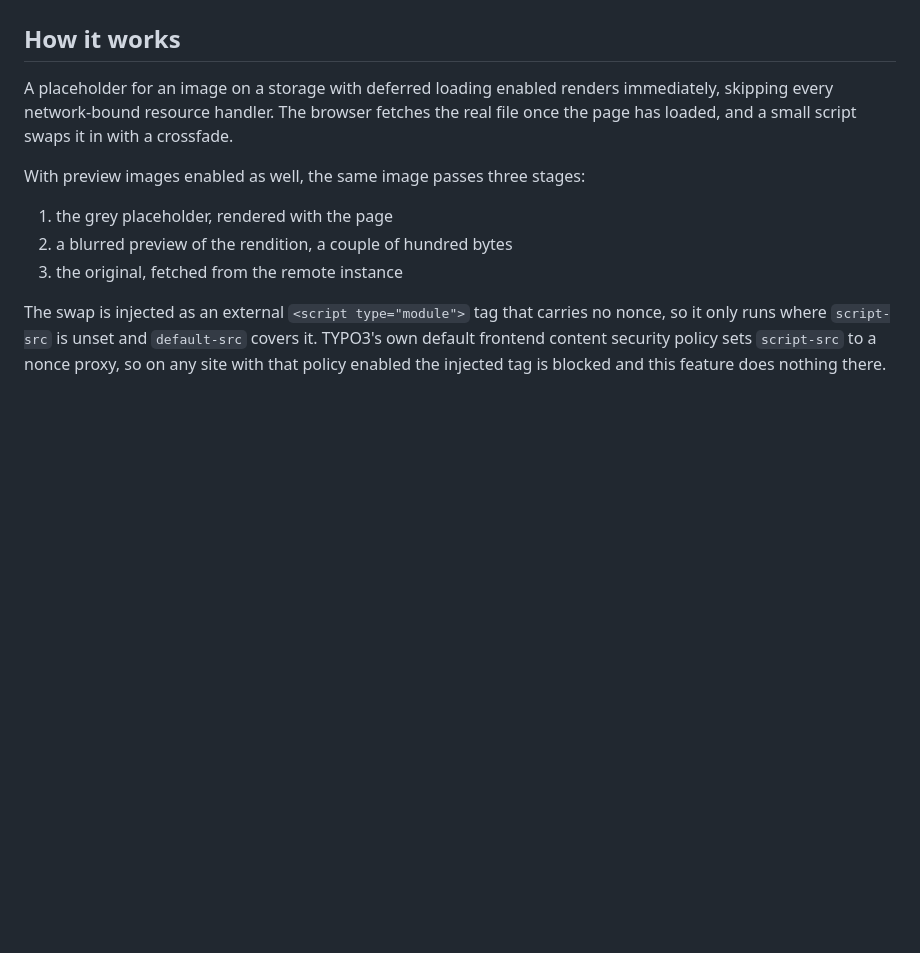
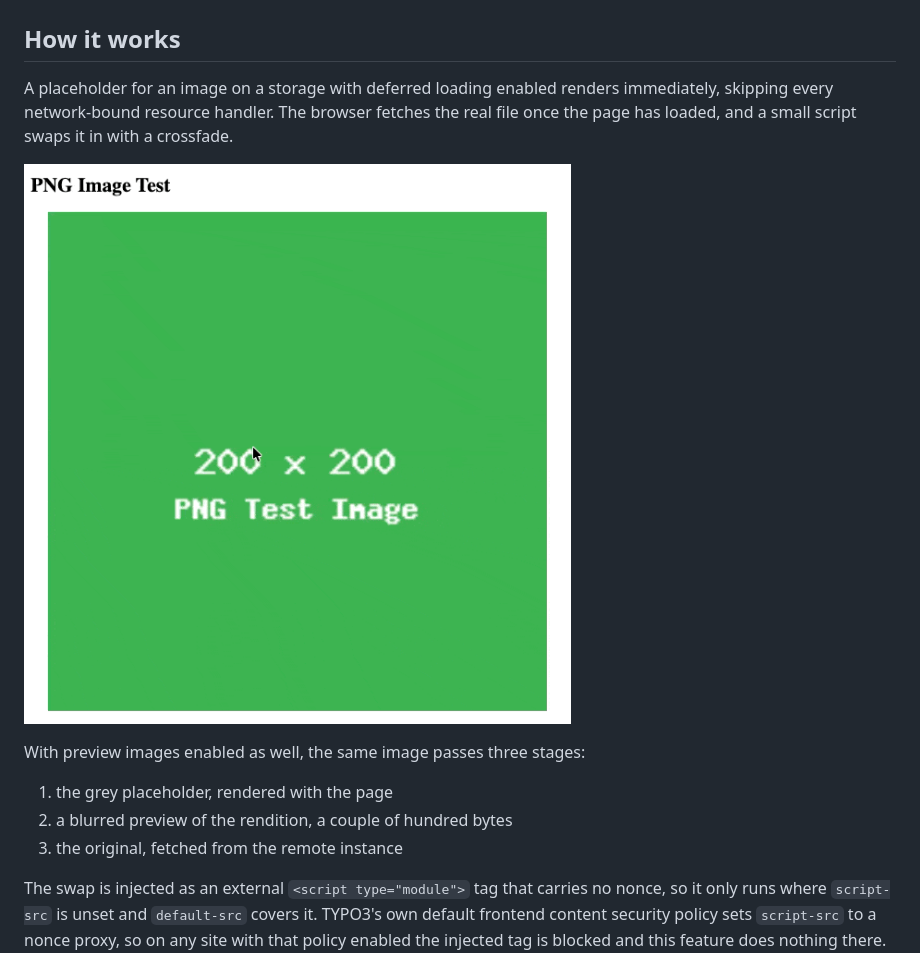
Before and after one commit to konradmichalik/typo3-file-sync, a Markdown page: docs/deferred-image-loading.md, the part around the change. GitHub-like rendering; pictures changed too: docs/img/deferred-image-loading.gif (added); blank space fills up the shorter version.

Commit message:
docs: add demo gif for deferred image loading

```diff
--- a/docs/deferred-image-loading.md
+++ b/docs/deferred-image-loading.md
@@ -21,6 +21,8 @@ A storage with deferred loading enabled needs a non-deferrable fallback handler,
 ## How it works
 
 A placeholder for an image on a storage with deferred loading enabled renders immediately, skipping every network-bound resource handler. The browser fetches the real file once the page has loaded, and a small script swaps it in with a crossfade.
+
+![Placeholder, blurred preview and real image swapping in with a crossfade](img/deferred-image-loading.gif)
 
 With preview images enabled as well, the same image passes three stages:
 
```
